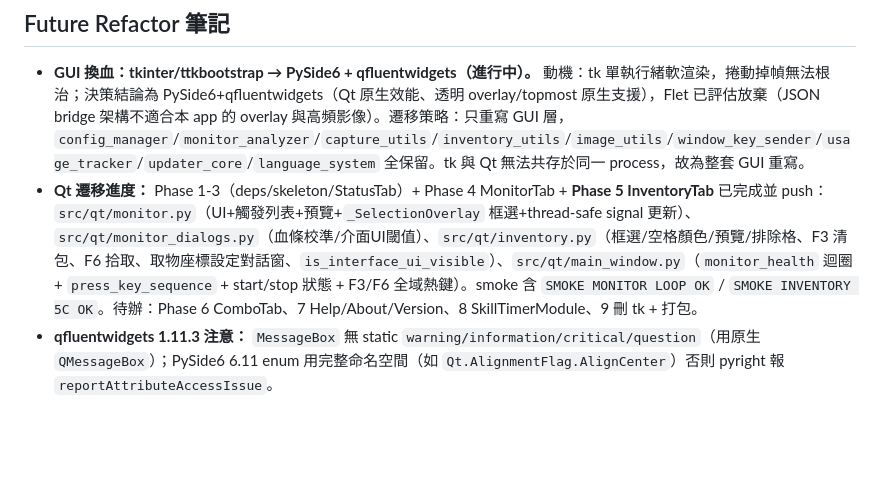
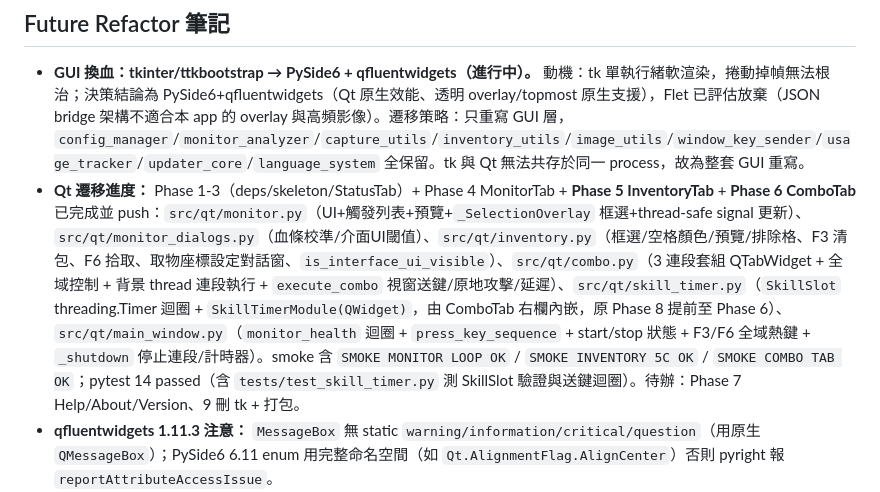
Before and after one commit to Sid-1996/PathofExile-Sid-GameTools_HealthMonitor, a Markdown page: AGENTS.md, the part around the change. GitHub-like rendering; blank space fills up the shorter version.

Commit message:
﻿docs: 更新 AGENTS.md Qt 遷移進度（Phase 6 ComboTab + SkillTimerModule 完成）

```diff
--- a/AGENTS.md
+++ b/AGENTS.md
@@ -276,7 +276,7 @@ GitHub API `/releases/latest` **只回傳非 pre-release、非 draft 的 release
 ## Future Refactor 筆記
 
 - **GUI 換血：tkinter/ttkbootstrap → PySide6 + qfluentwidgets（進行中）。** 動機：tk 單執行緒軟渲染，捲動掉幀無法根治；決策結論為 PySide6+qfluentwidgets（Qt 原生效能、透明 overlay/topmost 原生支援），Flet 已評估放棄（JSON bridge 架構不適合本 app 的 overlay 與高頻影像）。遷移策略：只重寫 GUI 層，`config_manager`/`monitor_analyzer`/`capture_utils`/`inventory_utils`/`image_utils`/`window_key_sender`/`usage_tracker`/`updater_core`/`language_system` 全保留。tk 與 Qt 無法共存於同一 process，故為整套 GUI 重寫。
-- **Qt 遷移進度：** Phase 1-3（deps/skeleton/StatusTab）+ Phase 4 MonitorTab + **Phase 5 InventoryTab** 已完成並 push：`src/qt/monitor.py`（UI+觸發列表+預覽+`_SelectionOverlay` 框選+thread-safe signal 更新）、`src/qt/monitor_dialogs.py`（血條校準/介面UI閾值）、`src/qt/inventory.py`（框選/空格顏色/預覽/排除格、F3 清包、F6 拾取、取物座標設定對話窗、`is_interface_ui_visible`）、`src/qt/main_window.py`（`monitor_health` 迴圈 + `press_key_sequence` + start/stop 狀態 + F3/F6 全域熱鍵）。smoke 含 `SMOKE MONITOR LOOP OK` / `SMOKE INVENTORY 5C OK`。待辦：Phase 6 ComboTab、7 Help/About/Version、8 SkillTimerModule、9 刪 tk + 打包。
+- **Qt 遷移進度：** Phase 1-3（deps/skeleton/StatusTab）+ Phase 4 MonitorTab + **Phase 5 InventoryTab** + **Phase 6 ComboTab** 已完成並 push：`src/qt/monitor.py`（UI+觸發列表+預覽+`_SelectionOverlay` 框選+thread-safe signal 更新）、`src/qt/monitor_dialogs.py`（血條校準/介面UI閾值）、`src/qt/inventory.py`（框選/空格顏色/預覽/排除格、F3 清包、F6 拾取、取物座標設定對話窗、`is_interface_ui_visible`）、`src/qt/combo.py`（3 連段套組 QTabWidget + 全域控制 + 背景 thread 連段執行 + `execute_combo` 視窗送鍵/原地攻擊/延遲）、`src/qt/skill_timer.py`（`SkillSlot` threading.Timer 迴圈 + `SkillTimerModule(QWidget)`，由 ComboTab 右欄內嵌，原 Phase 8 提前至 Phase 6）、`src/qt/main_window.py`（`monitor_health` 迴圈 + `press_key_sequence` + start/stop 狀態 + F3/F6 全域熱鍵 + `_shutdown` 停止連段/計時器）。smoke 含 `SMOKE MONITOR LOOP OK` / `SMOKE INVENTORY 5C OK` / `SMOKE COMBO TAB OK`；pytest 14 passed（含 `tests/test_skill_timer.py` 測 SkillSlot 驗證與送鍵迴圈）。待辦：Phase 7 Help/About/Version、9 刪 tk + 打包。
 - **qfluentwidgets 1.11.3 注意：** `MessageBox` 無 static `warning/information/critical/question`（用原生 `QMessageBox`）；PySide6 6.11 enum 用完整命名空間（如 `Qt.AlignmentFlag.AlignCenter`）否則 pyright 報 `reportAttributeAccessIssue`。
 - **PyInstaller + PySide6 打包地雷（Phase 1 實測結論）：** 只要 `--collect-all qfluentwidgets` 就夠，**絕不加 `--exclude-module PySide6.*`**——那會打斷 PySide6 hook 的 plugin/qt.conf 處理導致啟動掛住。plugin 由 hook 收進 `PySide6/plugins/`（位於 Qt DLL 相對路徑，Qt 自動找得到，不需 qt.conf）。onedir 包約 179MB（Phase 9 可再瘦身：剔 unused plugins/translations）。EXE 啟動約 3-4s（PySide6 import 較重）。
 - `health_monitor.py`（~2,185 行，從 ~9,842 降下來）是主要 refactor 目標。剩 11 個 `C901` 是既有複雜函式。
```
